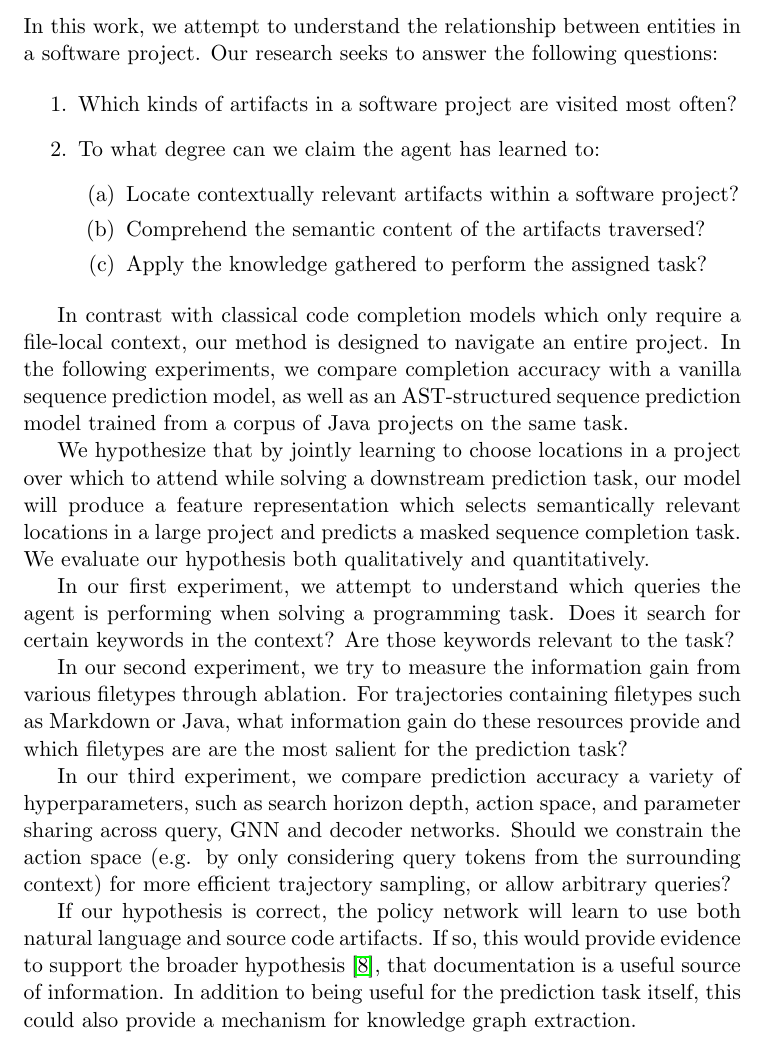
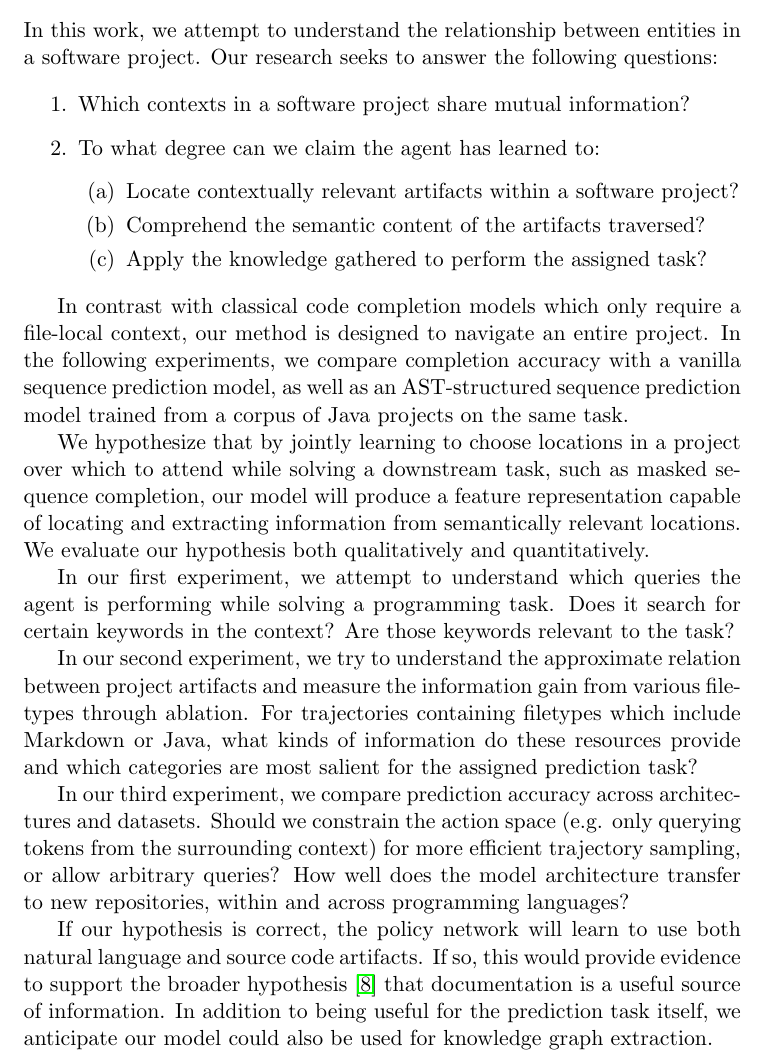
Before and after one commit to breandan/breandan, a LaTeX document (paperwork/research_proposal/research_proposal.tex): part of page 4 of 6, cut so that both start at the same text. Compiled offline with pdfLaTeX.

Commit message:
clarify experiments

```diff
--- a/paperwork/research_proposal/research_proposal.tex
+++ b/paperwork/research_proposal/research_proposal.tex
@@ -58,7 +58,7 @@ The rollout traces form a graph of related locations inside each project and the
 In this work, we attempt to understand the relationship between entities in a software project. Our research seeks to answer the following questions:
 
 \begin{enumerate}
-  \item Which kinds of artifacts in a software project are visited most often?
+  \item Which contexts in a software project share mutual information?
   \item To what degree can we claim the agent has learned to:\begin{enumerate}
   \item Locate contextually relevant artifacts within a software project?
   \item Comprehend the semantic content of the artifacts traversed?
@@ -68,15 +68,15 @@ In this work, we attempt to understand the relationship between entities in a so
 
 In contrast with classical code completion models which only require a file-local context, our method is designed to navigate an entire project. In the following experiments, we compare completion accuracy with a vanilla sequence prediction model, as well as an AST-structured sequence prediction model trained from a corpus of Java projects on the same task.
 
-We hypothesize that by jointly learning to choose locations in a project over which to attend while solving a downstream prediction task, our model will produce a feature representation which selects semantically relevant locations in a large project and predicts a masked sequence completion task. We evaluate our hypothesis both qualitatively and quantitatively.
+We hypothesize that by jointly learning to choose locations in a project over which to attend while solving a downstream task, such as masked sequence completion, our model will produce a feature representation capable of locating and extracting information from semantically relevant locations. We evaluate our hypothesis both qualitatively and quantitatively.
 
-In our first experiment, we attempt to understand which queries the agent is performing when solving a programming task. Does it search for certain keywords in the context? Are those keywords relevant to the task?
+In our first experiment, we attempt to understand which queries the agent is performing while solving a programming task. Does it search for certain keywords in the context? Are those keywords relevant to the task?
 
-In our second experiment, we try to measure the information gain from various filetypes through ablation. For trajectories containing filetypes such as Markdown or Java, what information gain do these resources provide and which filetypes are are the most salient for the prediction task?
+In our second experiment, we try to understand the approximate relation between project artifacts and measure the information gain from various filetypes through ablation. For trajectories containing filetypes which include Markdown or Java, what kinds of information do these resources provide and which categories are most salient for the assigned prediction task?
 
-In our third experiment, we compare prediction accuracy a variety of hyperparameters, such as search horizon depth, action space, and parameter sharing across query, GNN and decoder networks. Should we constrain the action space (e.g. by only considering query tokens from the surrounding context) for more efficient trajectory sampling, or allow arbitrary queries?
+In our third experiment, we compare prediction accuracy across architectures and datasets. Should we constrain the action space (e.g. only querying tokens from the surrounding context) for more efficient trajectory sampling, or allow arbitrary queries? How well does the model architecture transfer to new repositories, within and across programming languages?
 
-If our hypothesis is correct, the policy network will learn to use both natural language and source code artifacts. If so, this would provide evidence to support the broader hypothesis~\cite{guo2017semantically}, that documentation is a useful source of information. In addition to being useful for the prediction task itself, this could also provide a mechanism for knowledge graph extraction.
+If our hypothesis is correct, the policy network will learn to use both natural language and source code artifacts. If so, this would provide evidence to support the broader hypothesis~\cite{guo2017semantically} that documentation is a useful source of information. In addition to being useful for the prediction task itself, we anticipate our model could also be used for knowledge graph extraction.
 
 \section{Next steps}
 
```
Also changed, not shown: paperwork/research_proposal/research_proposal.pdf.
